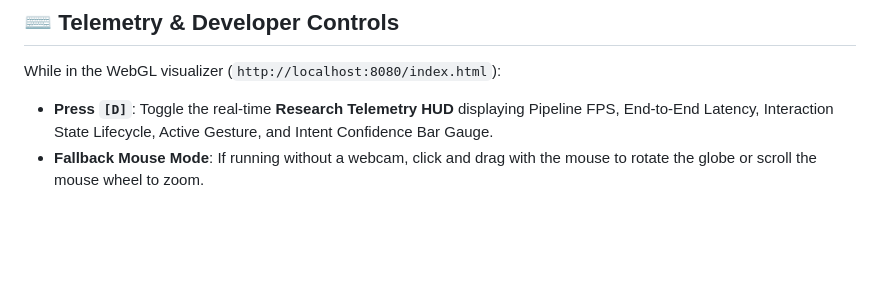
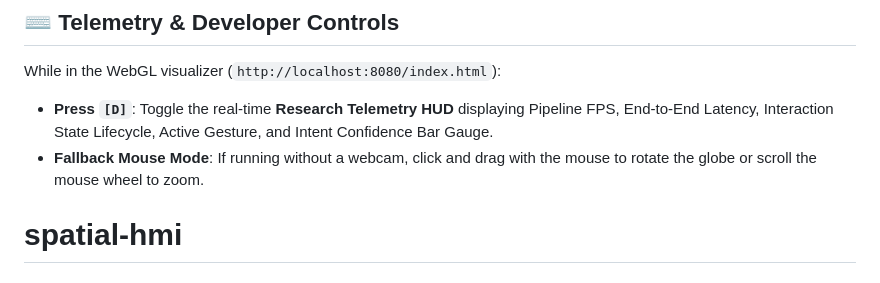
Before and after one commit to CoffeeB/spatial-hmi, a Markdown page: README.md, the part around the change. Rendered like a GitHub page; blank space fills up the shorter version.

```diff
--- a/README.md
+++ b/README.md
@@ -167,3 +167,4 @@ gesture-interface/
 While in the WebGL visualizer (`http://localhost:8080/index.html`):
 - **Press `[D]`**: Toggle the real-time **Research Telemetry HUD** displaying Pipeline FPS, End-to-End Latency, Interaction State Lifecycle, Active Gesture, and Intent Confidence Bar Gauge.
 - **Fallback Mouse Mode**: If running without a webcam, click and drag with the mouse to rotate the globe or scroll the mouse wheel to zoom.
+# spatial-hmi
```
